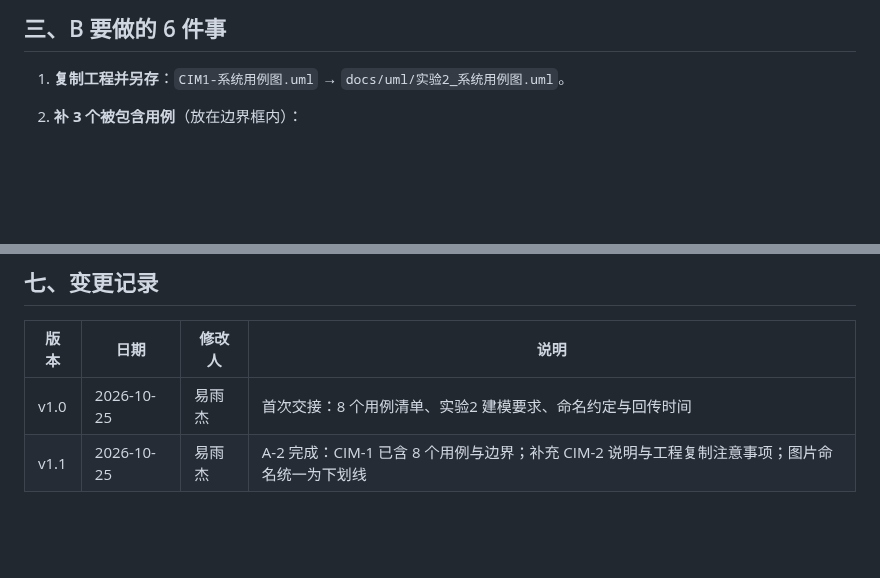
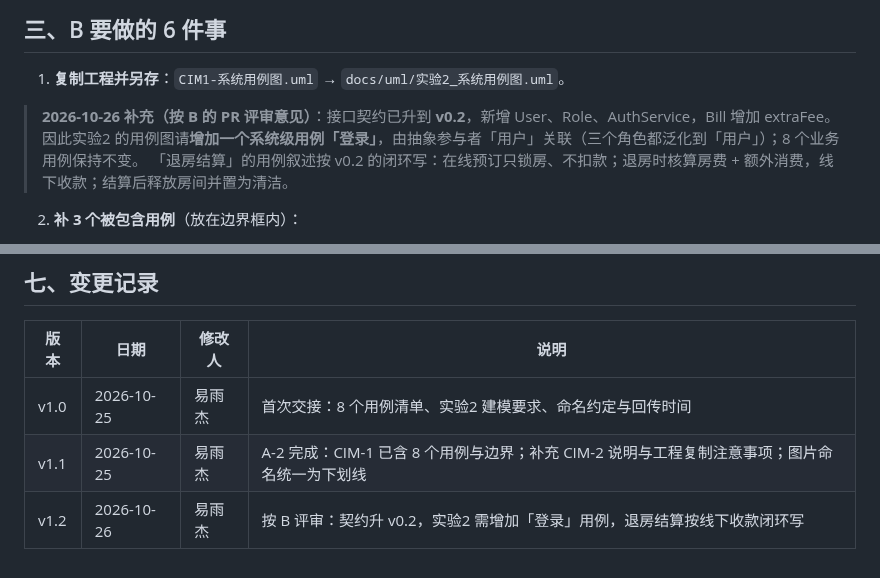
Before and after one commit to STU-team/Study_Room_Reservation, a Markdown page: docs/contract/对接-A2到B1.md, 2 parts joined by grey strips. Drawn GitHub-style; blank space fills up the shorter version.

Commit message:
A-1/A-2: 图4换成含提交记录的评审截图；对接说明补登录与退房结算约定

```diff
--- a/docs/contract/对接-A2到B1.md
+++ b/docs/contract/对接-A2到B1.md
@@ -38,6 +38,9 @@
 ## 三、B 要做的 6 件事
 
 1. **复制工程并另存**：`CIM1-系统用例图.uml` → `docs/uml/实验2_系统用例图.uml`。
+> **2026-10-26 补充（按 B 的 PR 评审意见）**：接口契约已升到 **v0.2**，新增 User、Role、AuthService，Bill 增加 extraFee。因此实验2 的用例图请**增加一个系统级用例「登录」**，由抽象参与者「用户」关联（三个角色都泛化到「用户」）；8 个业务用例保持不变。
+> 「退房结算」的用例叙述按 v0.2 的闭环写：在线预订只锁房、不扣款；退房时核算房费 + 额外消费，线下收款；结算后释放房间并置为清洁。
+
 2. **补 3 个被包含用例**（放在边界框内）：
    - 校验房态与可用性
    - 核验预订订单
@@ -98,3 +101,4 @@
 |---|---|---|---|
 | v1.0 | 2026-10-25 | 易雨杰 | 首次交接：8 个用例清单、实验2 建模要求、命名约定与回传时间 |
 | v1.1 | 2026-10-25 | 易雨杰 | A-2 完成：CIM-1 已含 8 个用例与边界；补充 CIM-2 说明与工程复制注意事项；图片命名统一为下划线 |
+| v1.2 | 2026-10-26 | 易雨杰 | 按 B 评审：契约升 v0.2，实验2 需增加「登录」用例，退房结算按线下收款闭环写 |
```
Also changed, not shown: other parts of docs/contract/对接-A2到B1.md (+1 -1 lines), docs/assets/实验1_PR评审.png, 1 other file.
